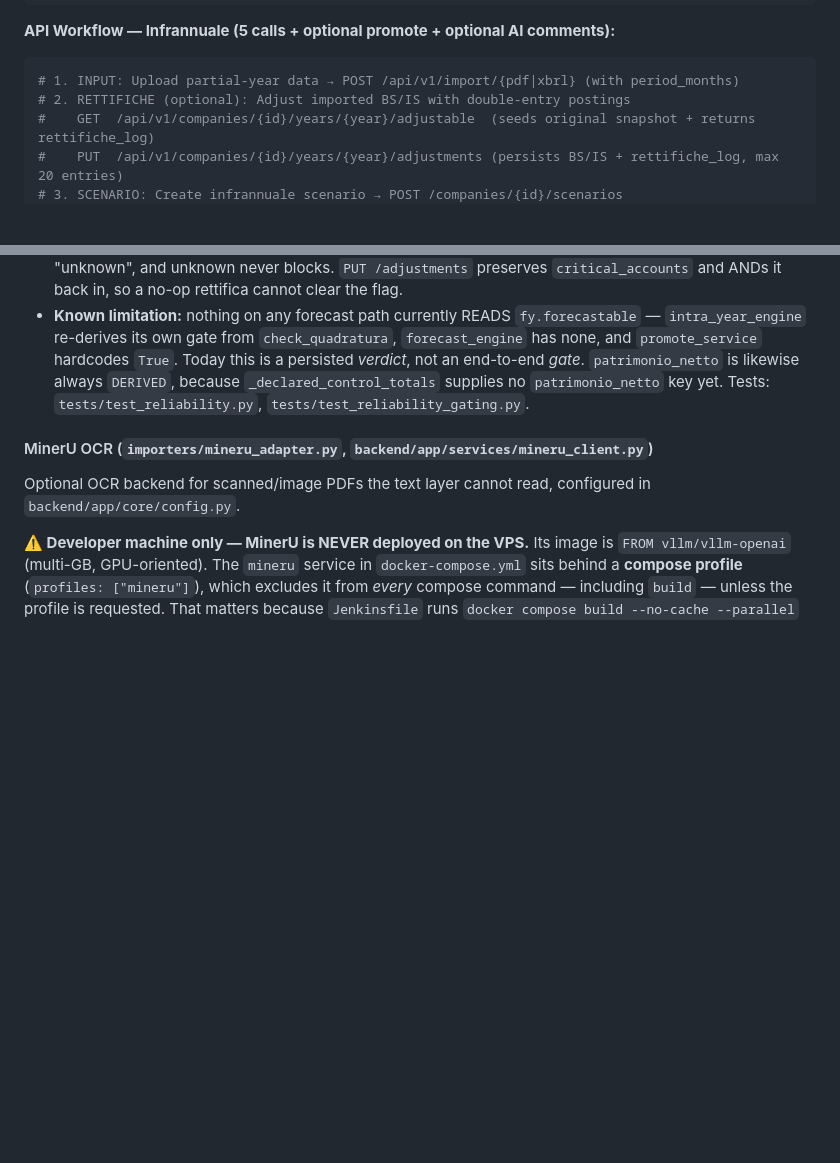
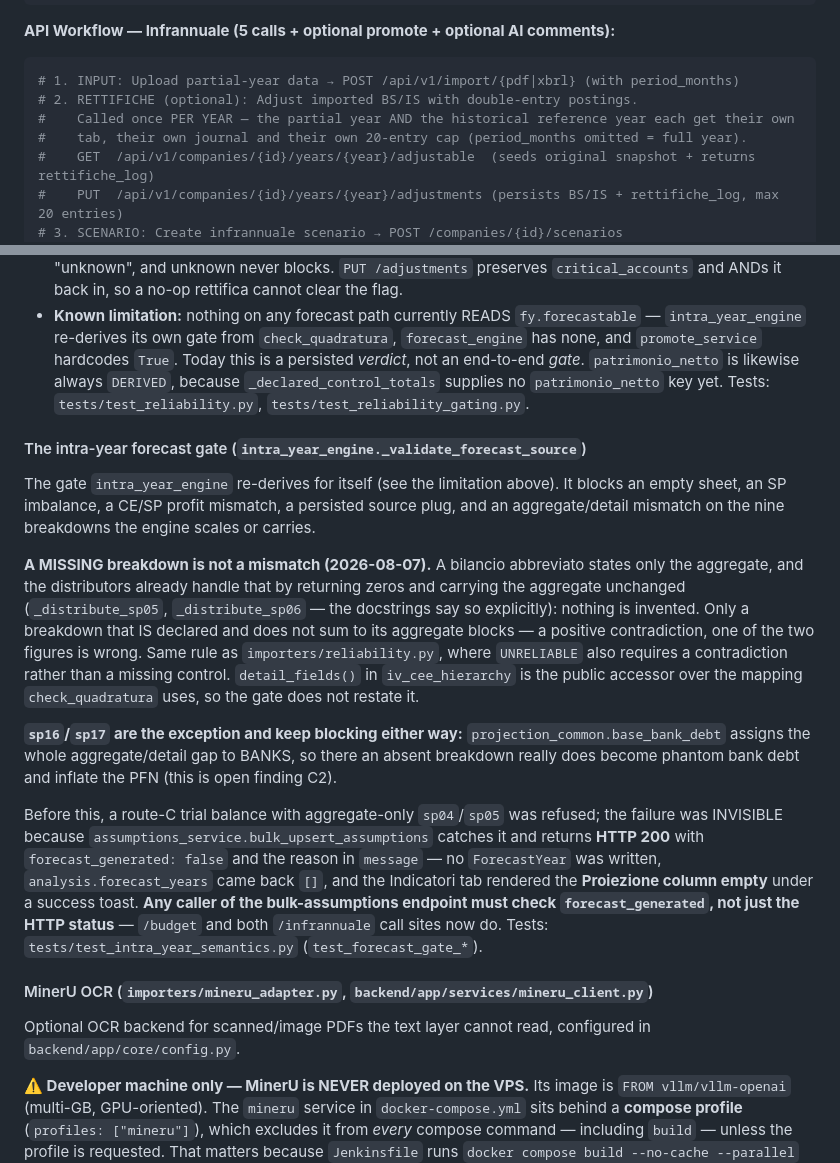
Before and after one commit to XrayFinanceDEV/xbrlbudget, a Markdown page: CLAUDE.md, 2 parts joined by grey strips. Drawn GitHub-style; blank space fills up the shorter version.

````diff
--- a/CLAUDE.md
+++ b/CLAUDE.md
@@ -57,7 +57,9 @@ cd frontend && npm run dev
 **API Workflow — Infrannuale (5 calls + optional promote + optional AI comments):**
 ```bash
 # 1. INPUT: Upload partial-year data → POST /api/v1/import/{pdf|xbrl} (with period_months)
-# 2. RETTIFICHE (optional): Adjust imported BS/IS with double-entry postings
+# 2. RETTIFICHE (optional): Adjust imported BS/IS with double-entry postings.
+#    Called once PER YEAR — the partial year AND the historical reference year each get their own
+#    tab, their own journal and their own 20-entry cap (period_months omitted = full year).
 #    GET  /api/v1/companies/{id}/years/{year}/adjustable  (seeds original snapshot + returns rettifiche_log)
 #    PUT  /api/v1/companies/{id}/years/{year}/adjustments (persists BS/IS + rettifiche_log, max 20 entries)
 # 3. SCENARIO: Create infrannuale scenario → POST /companies/{id}/scenarios (scenario_type="infrannuale")
@@ -744,6 +746,32 @@ evidence the pipeline already computes into a per-account verdict.
   `patrimonio_netto` is likewise always `DERIVED`, because `_declared_control_totals` supplies no
   `patrimonio_netto` key yet. Tests: `tests/test_reliability.py`, `tests/test_reliability_gating.py`.
 
+#### The intra-year forecast gate (`intra_year_engine._validate_forecast_source`)
+The gate `intra_year_engine` re-derives for itself (see the limitation above). It blocks an empty
+sheet, an SP imbalance, a CE/SP profit mismatch, a persisted source plug, and an aggregate/detail
+mismatch on the nine breakdowns the engine scales or carries.
+
+**A MISSING breakdown is not a mismatch (2026-08-07).** A bilancio abbreviato states only the
+aggregate, and the distributors already handle that by returning zeros and carrying the aggregate
+unchanged (`_distribute_sp05`, `_distribute_sp06` — the docstrings say so explicitly): nothing is
+invented. Only a breakdown that IS declared and does not sum to its aggregate blocks — a positive
+contradiction, one of the two figures is wrong. Same rule as `importers/reliability.py`, where
+`UNRELIABLE` also requires a contradiction rather than a missing control. `detail_fields()` in
+`iv_cee_hierarchy` is the public accessor over the mapping `check_quadratura` uses, so the gate does
+not restate it.
+
+**`sp16`/`sp17` are the exception and keep blocking either way:**
+`projection_common.base_bank_debt` assigns the whole aggregate/detail gap to BANKS, so there an
+absent breakdown really does become phantom bank debt and inflate the PFN (this is open finding C2).
+
+Before this, a route-C trial balance with aggregate-only `sp04`/`sp05` was refused; the failure was
+INVISIBLE because `assumptions_service.bulk_upsert_assumptions` catches it and returns **HTTP 200**
+with `forecast_generated: false` and the reason in `message` — no `ForecastYear` was written,
+`analysis.forecast_years` came back `[]`, and the Indicatori tab rendered the **Proiezione column
+empty** under a success toast. **Any caller of the bulk-assumptions endpoint must check
+`forecast_generated`, not just the HTTP status** — `/budget` and both `/infrannuale` call sites now
+do. Tests: `tests/test_intra_year_semantics.py` (`test_forecast_gate_*`).
+
 #### MinerU OCR (`importers/mineru_adapter.py`, `backend/app/services/mineru_client.py`)
 Optional OCR backend for scanned/image PDFs the text layer cannot read, configured in
 `backend/app/core/config.py`.
````
Also changed, not shown: other parts of CLAUDE.md (+46 -2 lines).
